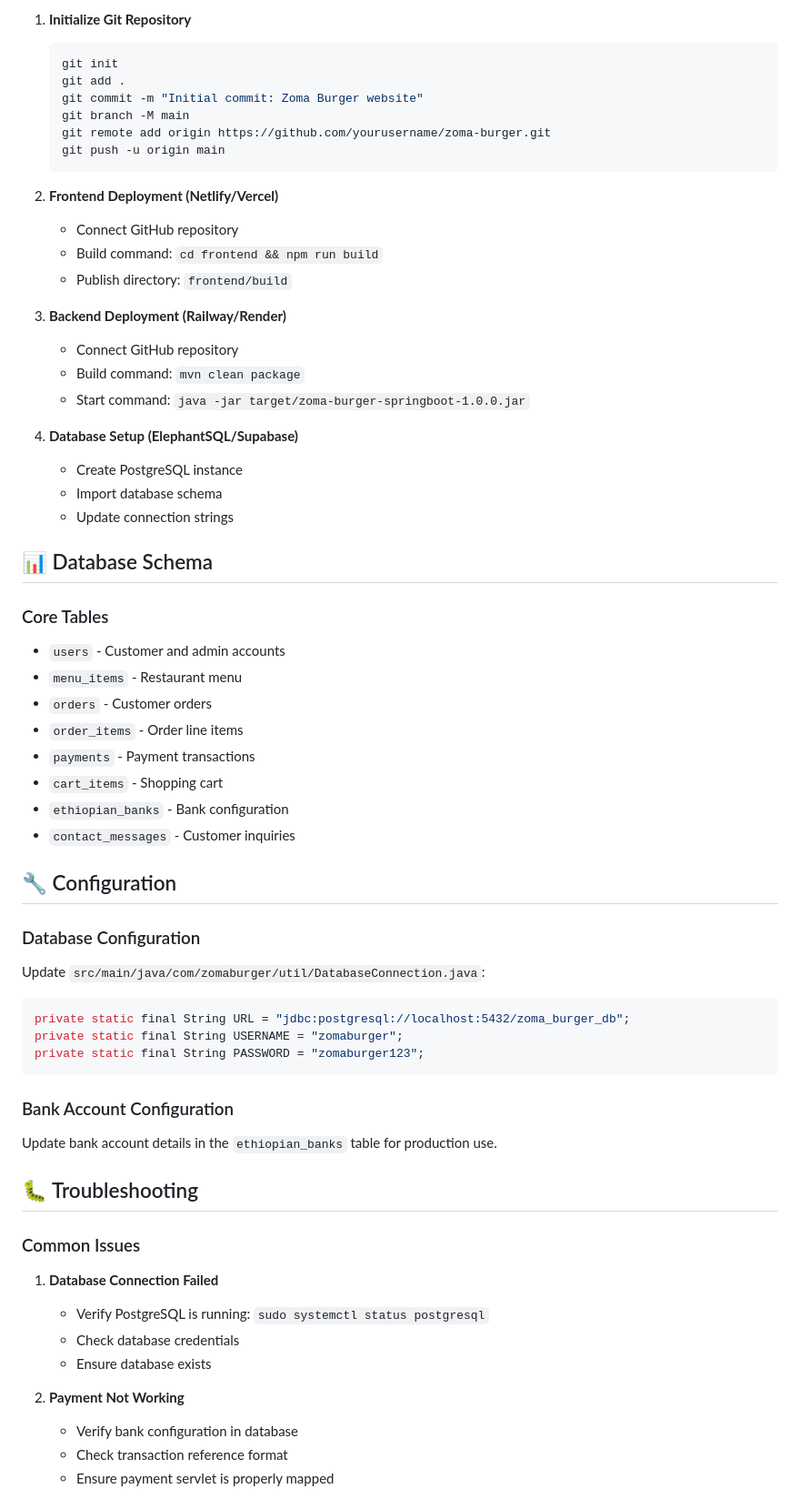
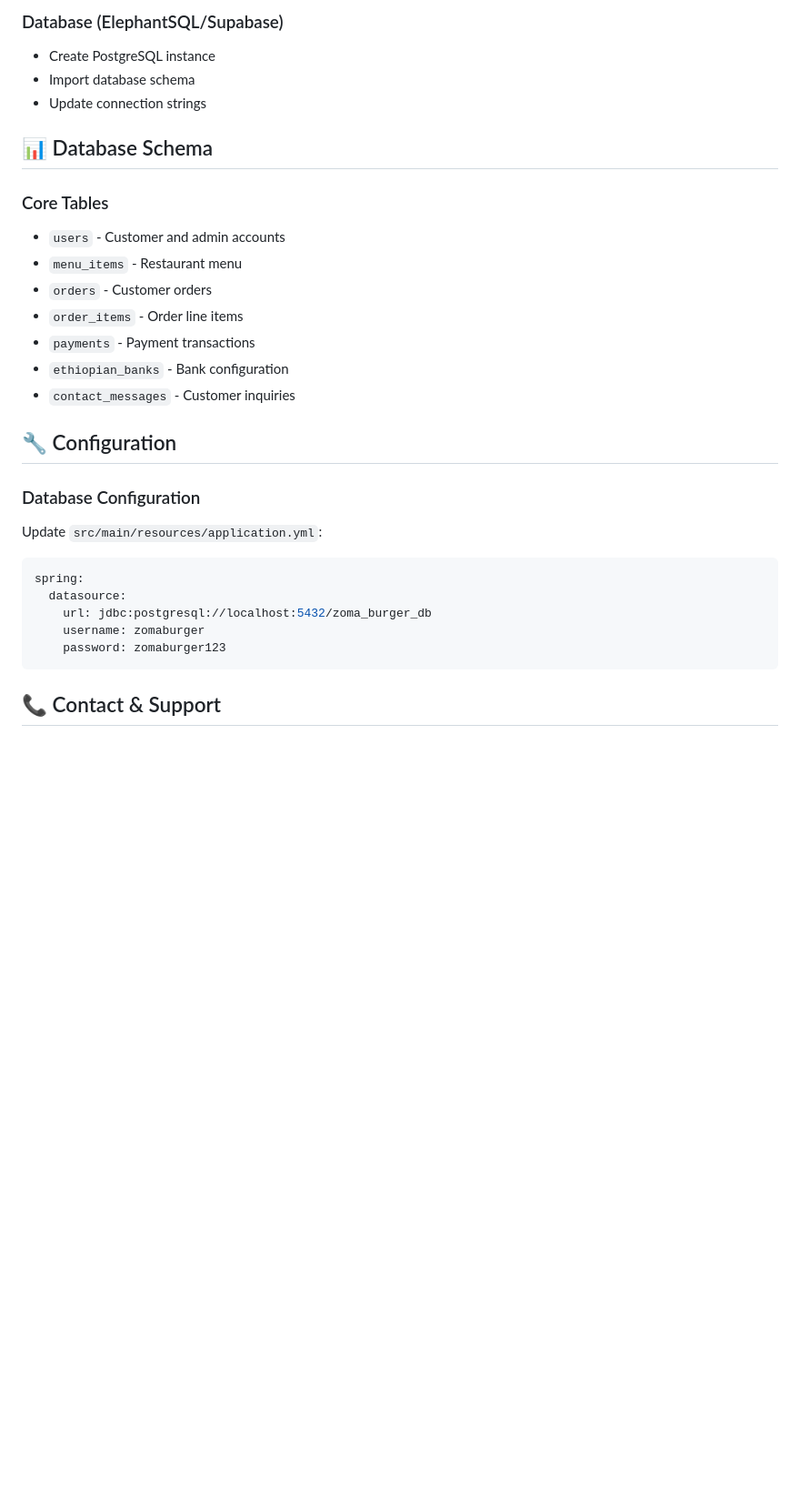
Before and after one commit to messiyenatu-jpg/Messi_Burger, a Markdown page: README.md, the part around the change printed below. Shown: that part at 91% size. Rendered like a GitHub page; blank space fills up the shorter version.

````diff
--- a/README.md
+++ b/README.md
@@ -201,28 +175,8 @@ BurgerWebsite/
 
-1. **Initialize Git Repository**
-   ```bash
-   git init
-   git add .
-   git commit -m "Initial commit: Zoma Burger website"
-   git branch -M main
-   git remote add origin https://github.com/yourusername/zoma-burger.git
-   git push -u origin main
-   ```
-
-2. **Frontend Deployment (Netlify/Vercel)**
-   - Connect GitHub repository
-   - Build command: `cd frontend && npm run build`
-   - Publish directory: `frontend/build`
-
-3. **Backend Deployment (Railway/Render)**
-   - Connect GitHub repository
-   - Build command: `mvn clean package`
-   - Start command: `java -jar target/zoma-burger-springboot-1.0.0.jar`
-
-4. **Database Setup (ElephantSQL/Supabase)**
-   - Create PostgreSQL instance
-   - Import database schema
-   - Update connection strings
+### Database (ElephantSQL/Supabase)
+- Create PostgreSQL instance
+- Import database schema
+- Update connection strings
 
 ## 📊 Database Schema
 
@@ -232,35 +186,21 @@ BurgerWebsite/
 - `orders` - Customer orders
 - `order_items` - Order line items
 - `payments` - Payment transactions
-- `cart_items` - Shopping cart
 - `ethiopian_banks` - Bank configuration
 - `contact_messages` - Customer inquiries
 
 ## 🔧 Configuration
 
 ### Database Configuration
-Update `src/main/java/com/zomaburger/util/DatabaseConnection.java`:
+Update `src/main/resources/application.yml`:
 
-```java
-private static final String URL = "jdbc:postgresql://localhost:5432/zoma_burger_db";
-private static final String USERNAME = "zomaburger";
-private static final String PASSWORD = "zomaburger123";
+```yaml
+spring:
+  datasource:
+    url: jdbc:postgresql://localhost:5432/zoma_burger_db
+    username: zomaburger
+    password: zomaburger123
 ```
 
-### Bank Account Configuration
-Update bank account details in the `ethiopian_banks` table for production use.
+## 📞 Contact & Support
 
-## 🐛 Troubleshooting
-
-### Common Issues
-
-1. **Database Connection Failed**
-   - Verify PostgreSQL is running: `sudo systemctl status postgresql`
-   - Check database credentials
-   - Ensure database exists
-
-2. **Payment Not Working**
-   - Verify bank configuration in database
-   - Check transaction reference format
-   - Ensure payment servlet is properly mapped
-
````
Also changed, not shown: other parts of README.md (+90 -137 lines).
